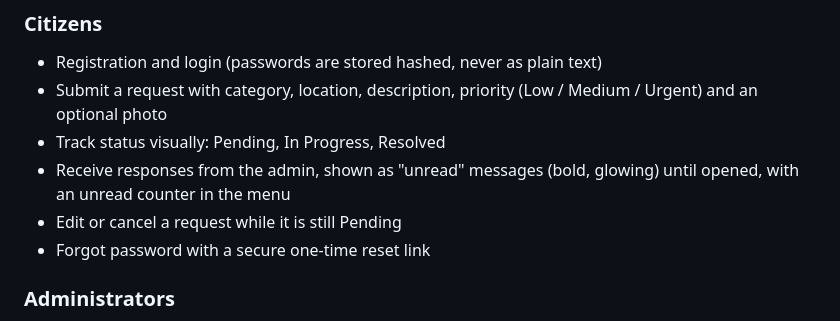
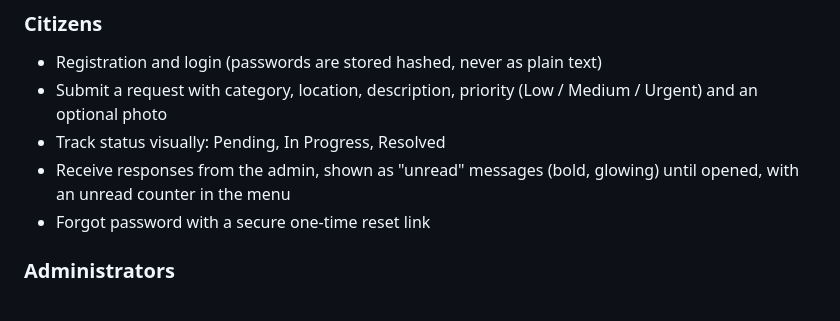
Before and after one commit to WillyNdirangu/public-service-request-system, a Markdown page: README.md, the part around the change. GitHub-like rendering.

Commit message:
Remove edit or cancel option for pending requests
Removed the ability to edit or cancel a request while it is still Pending.

```diff
--- a/README.md
+++ b/README.md
@@ -16,7 +16,6 @@ A web app where citizens report local problems (broken streetlights, water issue
 - Submit a request with category, location, description, priority (Low / Medium / Urgent) and an optional photo
 - Track status visually: Pending, In Progress, Resolved
 - Receive responses from the admin, shown as "unread" messages (bold, glowing) until opened, with an unread counter in the menu
-- Edit or cancel a request while it is still Pending
 - Forgot password with a secure one-time reset link
 
 ### Administrators
```
